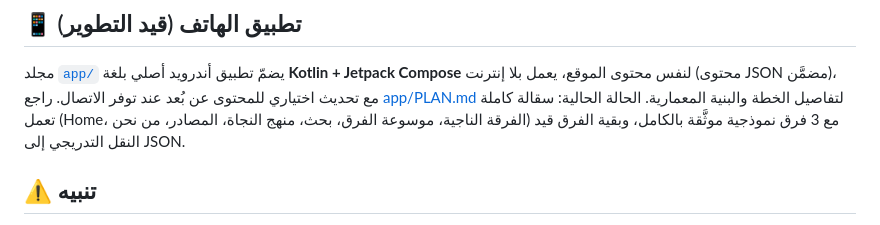
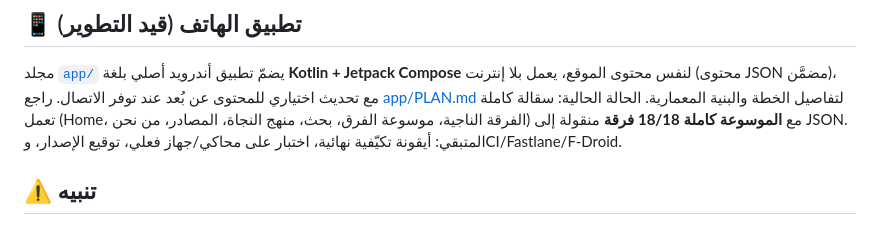
Before and after one commit to SalehGNUTUX/Firqah-Najiyah, a Markdown page: README.md, the part around the change. GitHub-like rendering.

Commit message:
تحديث README: الموسوعة كاملة 18/18 في تطبيق الهاتف

```diff
--- a/README.md
+++ b/README.md
@@ -43,8 +43,9 @@ _رواه أبو داود (4597)، وابن ماجه (3992)، وصححه الأ
 محتوى الموقع، يعمل بلا إنترنت (محتوى JSON مضمَّن)، مع تحديث اختياري للمحتوى
 عن بُعد عند توفر الاتصال. راجع [app/PLAN.md](app/PLAN.md) لتفاصيل الخطة
 والبنية المعمارية. الحالة الحالية: سقالة كاملة تعمل (Home، الفرقة الناجية،
-موسوعة الفرق، بحث، منهج النجاة، المصادر، من نحن) مع 3 فرق نموذجية موثَّقة
-بالكامل، وبقية الفرق قيد النقل التدريجي إلى JSON.
+موسوعة الفرق، بحث، منهج النجاة، المصادر، من نحن) مع **الموسوعة كاملة 18/18
+فرقة** منقولة إلى JSON. المتبقي: أيقونة تكيّفية نهائية، اختبار على
+محاكي/جهاز فعلي، توقيع الإصدار، وCI/Fastlane/F-Droid.
 
 ## ⚠️ تنبيه
 
```
